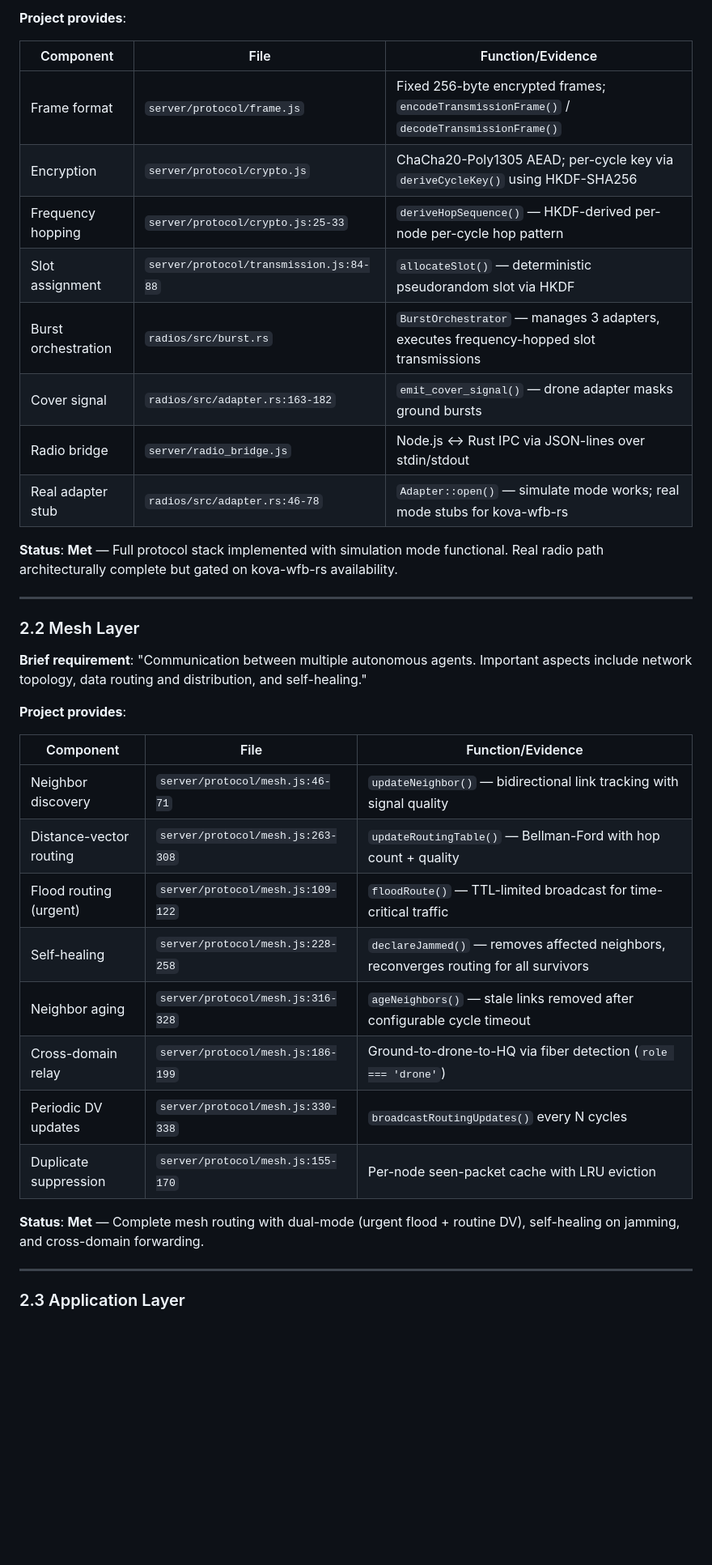
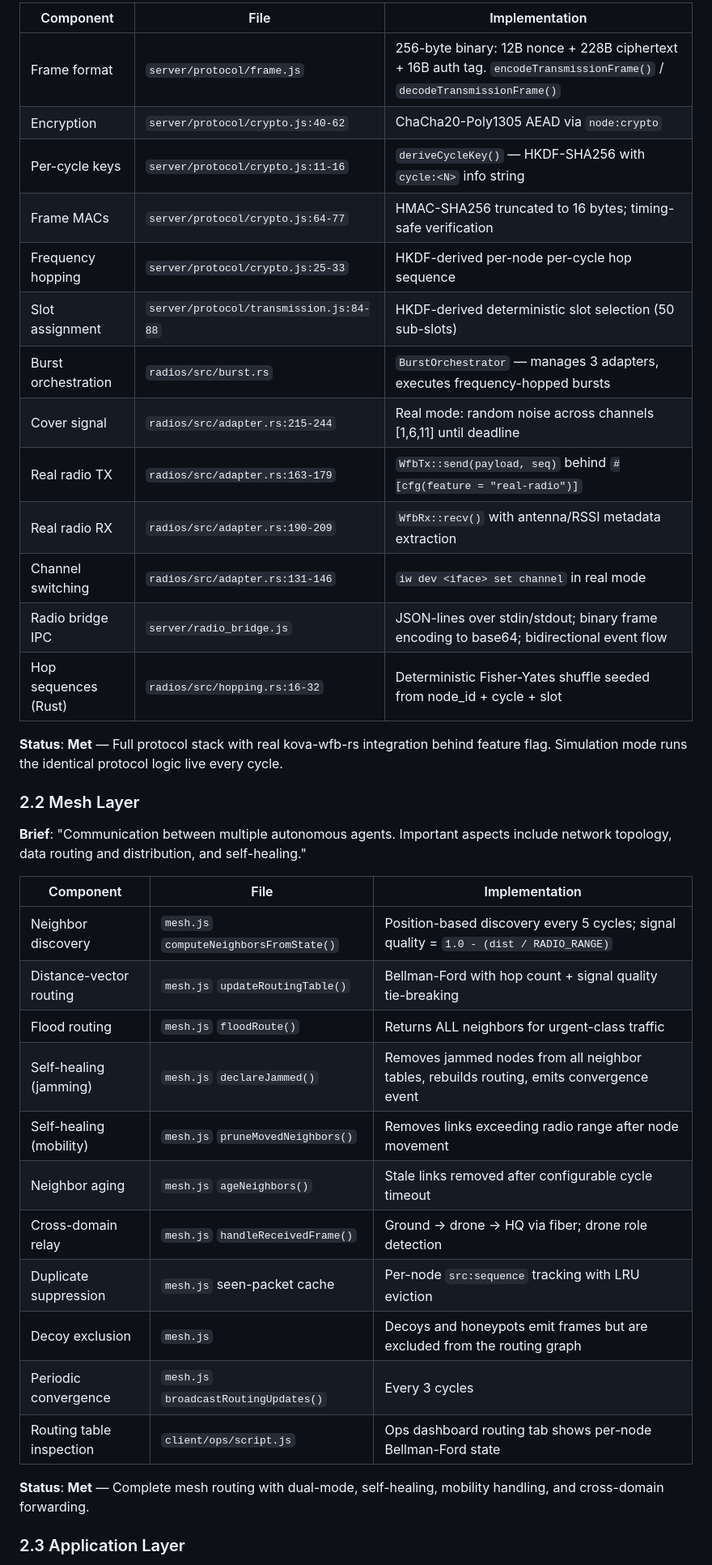
Before and after one commit to miikkij/theghostgrid, a Markdown page: docs/COMPLIANCE-REPORT.md, the part around one of its changes. Shown at 81% size. GitHub-like rendering; blank space fills up the shorter version.

Commit message:
docs: update compliance report with detailed evidence and status for requirements

```diff
--- a/docs/COMPLIANCE-REPORT.md
+++ b/docs/COMPLIANCE-REPORT.md
@@ -40,41 +44,41 @@
 
-**Project provides**:
+| Component | File | Implementation |
+|-----------|------|----------------|
+| Frame format | `server/protocol/frame.js` | 256-byte binary: 12B nonce + 228B ciphertext + 16B auth tag. `encodeTransmissionFrame()` / `decodeTransmissionFrame()` |
+| Encryption | `server/protocol/crypto.js:40-62` | ChaCha20-Poly1305 AEAD via `node:crypto` |
+| Per-cycle keys | `server/protocol/crypto.js:11-16` | `deriveCycleKey()` — HKDF-SHA256 with `cycle:<N>` info string |
+| Frame MACs | `server/protocol/crypto.js:64-77` | HMAC-SHA256 truncated to 16 bytes; timing-safe verification |
+| Frequency hopping | `server/protocol/crypto.js:25-33` | HKDF-derived per-node per-cycle hop sequence |
+| Slot assignment | `server/protocol/transmission.js:84-88` | HKDF-derived deterministic slot selection (50 sub-slots) |
+| Burst orchestration | `radios/src/burst.rs` | `BurstOrchestrator` — manages 3 adapters, executes frequency-hopped bursts |
+| Cover signal | `radios/src/adapter.rs:215-244` | Real mode: random noise across channels [1,6,11] until deadline |
+| Real radio TX | `radios/src/adapter.rs:163-179` | `WfbTx::send(payload, seq)` behind `#[cfg(feature = "real-radio")]` |
+| Real radio RX | `radios/src/adapter.rs:190-209` | `WfbRx::recv()` with antenna/RSSI metadata extraction |
+| Channel switching | `radios/src/adapter.rs:131-146` | `iw dev <iface> set channel` in real mode |
+| Radio bridge IPC | `server/radio_bridge.js` | JSON-lines over stdin/stdout; binary frame encoding to base64; bidirectional event flow |
+| Hop sequences (Rust) | `radios/src/hopping.rs:16-32` | Deterministic Fisher-Yates shuffle seeded from node_id + cycle + slot |
 
-| Component | File | Function/Evidence |
-|-----------|------|-------------------|
-| Frame format | `server/protocol/frame.js` | Fixed 256-byte encrypted frames; `encodeTransmissionFrame()` / `decodeTransmissionFrame()` |
-| Encryption | `server/protocol/crypto.js` | ChaCha20-Poly1305 AEAD; per-cycle key via `deriveCycleKey()` using HKDF-SHA256 |
-| Frequency hopping | `server/protocol/crypto.js:25-33` | `deriveHopSequence()` — HKDF-derived per-node per-cycle hop pattern |
-| Slot assignment | `server/protocol/transmission.js:84-88` | `allocateSlot()` — deterministic pseudorandom slot via HKDF |
-| Burst orchestration | `radios/src/burst.rs` | `BurstOrchestrator` — manages 3 adapters, executes frequency-hopped slot transmissions |
-| Cover signal | `radios/src/adapter.rs:163-182` | `emit_cover_signal()` — drone adapter masks ground bursts |
-| Radio bridge | `server/radio_bridge.js` | Node.js ↔ Rust IPC via JSON-lines over stdin/stdout |
-| Real adapter stub | `radios/src/adapter.rs:46-78` | `Adapter::open()` — simulate mode works; real mode stubs for kova-wfb-rs |
-
-**Status**: **Met** — Full protocol stack implemented with simulation mode functional. Real radio path architecturally complete but gated on kova-wfb-rs availability.
-
----
+**Status**: **Met** — Full protocol stack with real kova-wfb-rs integration behind feature flag. Simulation mode runs the identical protocol logic live every cycle.
 
 ### 2.2 Mesh Layer
 
-**Brief requirement**: "Communication between multiple autonomous agents. Important aspects include network topology, data routing and distribution, and self-healing."
+**Brief**: "Communication between multiple autonomous agents. Important aspects include network topology, data routing and distribution, and self-healing."
 
-**Project provides**:
+| Component | File | Implementation |
+|-----------|------|----------------|
+| Neighbor discovery | `mesh.js` `computeNeighborsFromState()` | Position-based discovery every 5 cycles; signal quality = `1.0 - (dist / RADIO_RANGE)` |
+| Distance-vector routing | `mesh.js` `updateRoutingTable()` | Bellman-Ford with hop count + signal quality tie-breaking |
+| Flood routing | `mesh.js` `floodRoute()` | Returns ALL neighbors for urgent-class traffic |
+| Self-healing (jamming) | `mesh.js` `declareJammed()` | Removes jammed nodes from all neighbor tables, rebuilds routing, emits convergence event |
+| Self-healing (mobility) | `mesh.js` `pruneMovedNeighbors()` | Removes links exceeding radio range after node movement |
+| Neighbor aging | `mesh.js` `ageNeighbors()` | Stale links removed after configurable cycle timeout |
+| Cross-domain relay | `mesh.js` `handleReceivedFrame()` | Ground → drone → HQ via fiber; drone role detection |
+| Duplicate suppression | `mesh.js` seen-packet cache | Per-node `src:sequence` tracking with LRU eviction |
+| Decoy exclusion | `mesh.js` | Decoys and honeypots emit frames but are excluded from the routing graph |
+| Periodic convergence | `mesh.js` `broadcastRoutingUpdates()` | Every 3 cycles |
+| Routing table inspection | `client/ops/script.js` | Ops dashboard routing tab shows per-node Bellman-Ford state |
 
-| Component | File | Function/Evidence |
-|-----------|------|-------------------|
-| Neighbor discovery | `server/protocol/mesh.js:46-71` | `updateNeighbor()` — bidirectional link tracking with signal quality |
-| Distance-vector routing | `server/protocol/mesh.js:263-308` | `updateRoutingTable()` — Bellman-Ford with hop count + quality |
-| Flood routing (urgent) | `server/protocol/mesh.js:109-122` | `floodRoute()` — TTL-limited broadcast for time-critical traffic |
-| Self-healing | `server/protocol/mesh.js:228-258` | `declareJammed()` — removes affected neighbors, reconverges routing for all survivors |
-| Neighbor aging | `server/protocol/mesh.js:316-328` | `ageNeighbors()` — stale links removed after configurable cycle timeout |
-| Cross-domain relay | `server/protocol/mesh.js:186-199` | Ground-to-drone-to-HQ via fiber detection (`role === 'drone'`) |
-| Periodic DV updates | `server/protocol/mesh.js:330-338` | `broadcastRoutingUpdates()` every N cycles |
-| Duplicate suppression | `server/protocol/mesh.js:155-170` | Per-node seen-packet cache with LRU eviction |
-
-**Status**: **Met** — Complete mesh routing with dual-mode (urgent flood + routine DV), self-healing on jamming, and cross-domain forwarding.
-
----
+**Status**: **Met** — Complete mesh routing with dual-mode, self-healing, mobility handling, and cross-domain forwarding.
 
 ### 2.3 Application Layer
 
```
Also changed, not shown: other parts of docs/COMPLIANCE-REPORT.md (+93 -167 lines).
